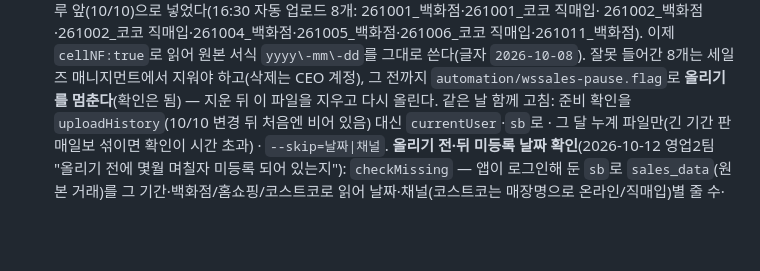
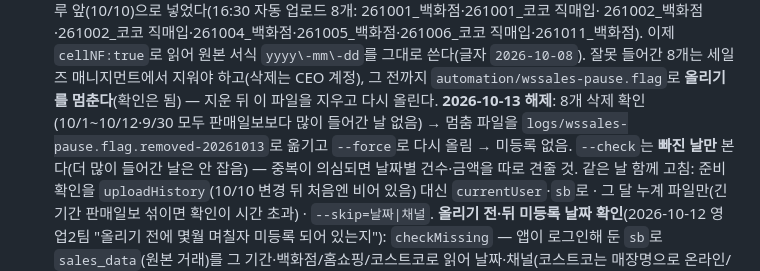
Before and after one commit to ny7742-hub/record, a Markdown page: docs/sales.md, the part around the change. Drawn GitHub-style; blank space fills up the shorter version.

Commit message:
문서: 세일즈 매니지먼트 업로드 일시 중지 해제(10/13, 8개 삭제 확인 후 다시 올림)
Co-Authored-By: Claude Opus 5.5 <noreply@anthropic.com>

```diff
--- a/docs/sales.md
+++ b/docs/sales.md
@@ -76,6 +76,8 @@
   `sheet_to_json(raw:false, dateNF:'yyyy-mm-dd')`로 **서식 글자**를 읽어 `10/11/26`을 시간대 때문에 하루 앞(10/10)으로 넣었다(16:30 자동 업로드 8개: 261001_백화점·261001_코코 직매입·
   261002_백화점·261002_코코 직매입·261004_백화점·261005_백화점·261006_코코 직매입·261011_백화점). 이제 `cellNF:true`로 읽어 원본 서식 `yyyy\-mm\-dd`를 그대로 쓴다(글자 `2026-10-08`).
   잘못 들어간 8개는 세일즈 매니지먼트에서 지워야 하고(삭제는 CEO 계정), 그 전까지 `automation/wssales-pause.flag`로 **올리기를 멈춘다**(확인은 됨) — 지운 뒤 이 파일을 지우고 다시 올린다.
+  **2026-10-13 해제**: 8개 삭제 확인(10/1~10/12·9/30 모두 판매일보보다 많이 들어간 날 없음) → 멈춤 파일을 `logs/wssales-pause.flag.removed-20261013`로 옮기고 `--force`로 다시 올림 → 미등록 없음.
+  `--check`는 **빠진 날만** 본다(더 많이 들어간 날은 안 잡음) — 중복이 의심되면 날짜별 건수·금액을 따로 견줄 것.
   같은 날 함께 고침: 준비 확인을 `uploadHistory`(10/10 변경 뒤 처음엔 비어 있음) 대신 `currentUser`·`sb`로 · 그 달 누계 파일만(긴 기간 판매일보 섞이면 확인이 시간 초과) · `--skip=날짜|채널`.
   **올리기 전·뒤 미등록 날짜 확인**(2026-10-12 영업2팀 "올리기 전에 몇월 며칠자 미등록 되어 있는지"): `checkMissing` — 앱이 로그인해 둔 `sb`로 `sales_data`(원본 거래)를
   그 기간·백화점/홈쇼핑/코스트코로 읽어 날짜·채널(코스트코는 매장명으로 온라인/직매입)별 줄 수·실판매금액을 판매일보와 견준다(읽기만). **미등록** = 세일즈에 0건, **일부만** = 금액이 1,000원 넘게 적음.
```
